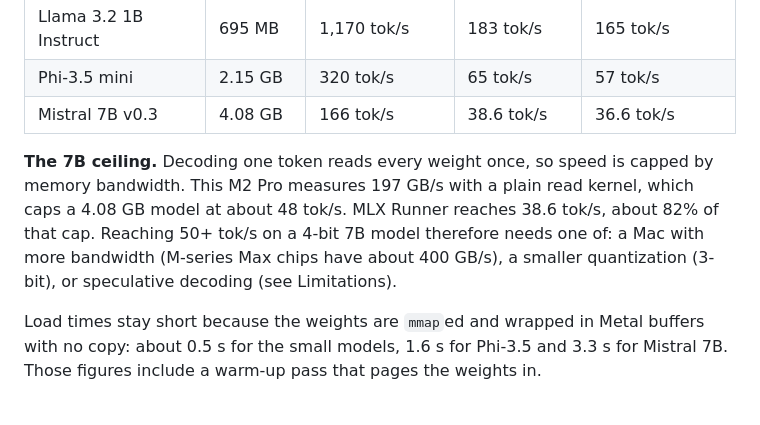
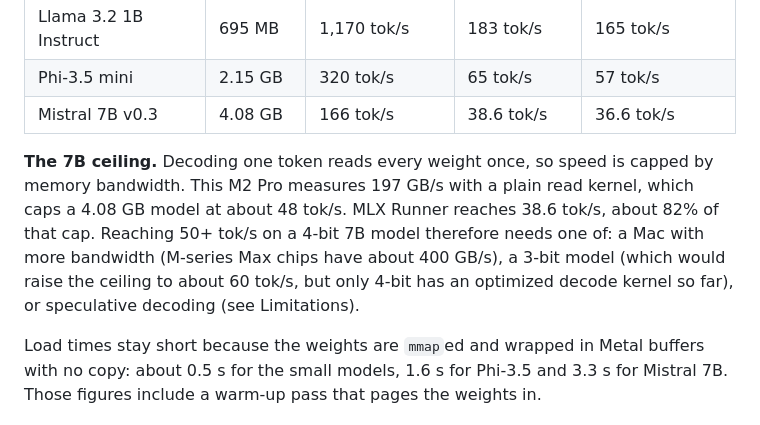
Before and after one commit to BackendStack21/mlx-runner, a Markdown page: README.md, the part around the change. GitHub-like rendering.

Commit message:
README: 3-bit path is not optimized yet
Co-Authored-By: Claude Opus 5.5 <noreply@anthropic.com>

```diff
--- a/README.md
+++ b/README.md
@@ -85,7 +85,7 @@ Measured with `mlxr bench` on an **M2 Pro (16 GB)**. Decode is measured with gre
 | Phi-3.5 mini | 2.15 GB | 320 tok/s | 65 tok/s | 57 tok/s |
 | Mistral 7B v0.3 | 4.08 GB | 166 tok/s | 38.6 tok/s | 36.6 tok/s |
 
-**The 7B ceiling.** Decoding one token reads every weight once, so speed is capped by memory bandwidth. This M2 Pro measures 197 GB/s with a plain read kernel, which caps a 4.08 GB model at about 48 tok/s. MLX Runner reaches 38.6 tok/s, about 82% of that cap. Reaching 50+ tok/s on a 4-bit 7B model therefore needs one of: a Mac with more bandwidth (M-series Max chips have about 400 GB/s), a smaller quantization (3-bit), or speculative decoding (see Limitations).
+**The 7B ceiling.** Decoding one token reads every weight once, so speed is capped by memory bandwidth. This M2 Pro measures 197 GB/s with a plain read kernel, which caps a 4.08 GB model at about 48 tok/s. MLX Runner reaches 38.6 tok/s, about 82% of that cap. Reaching 50+ tok/s on a 4-bit 7B model therefore needs one of: a Mac with more bandwidth (M-series Max chips have about 400 GB/s), a 3-bit model (which would raise the ceiling to about 60 tok/s, but only 4-bit has an optimized decode kernel so far), or speculative decoding (see Limitations).
 
 Load times stay short because the weights are `mmap`ed and wrapped in Metal buffers with no copy: about 0.5 s for the small models, 1.6 s for Phi-3.5 and 3.3 s for Mistral 7B. Those figures include a warm-up pass that pages the weights in.
 
```
